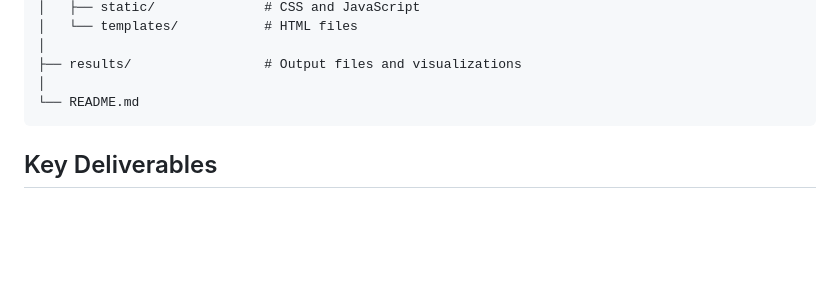
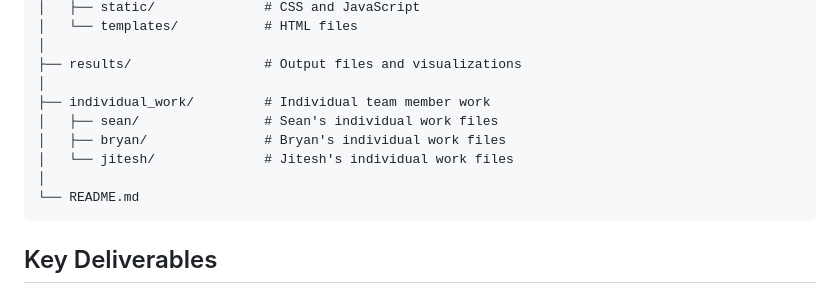
Before and after one commit to Oceanpro00/toronto_airbnb_investment_navigator, a Markdown page: README.md, the part around the change printed below. Rendered like a GitHub page; blank space fills up the shorter version.

````diff
--- a/README.md
+++ b/README.md
@@ -133,6 +133,11 @@ toronto_airbnb_investment_navigator/
 │
 ├── results/                 # Output files and visualizations
 │
+├── individual_work/         # Individual team member work
+│   ├── sean/                # Sean's individual work files
+│   ├── bryan/               # Bryan's individual work files
+│   └── jitesh/              # Jitesh's individual work files
+│
 └── README.md
 ```
 
````
Also changed, not shown: other parts of README.md (+0 -1 lines).
